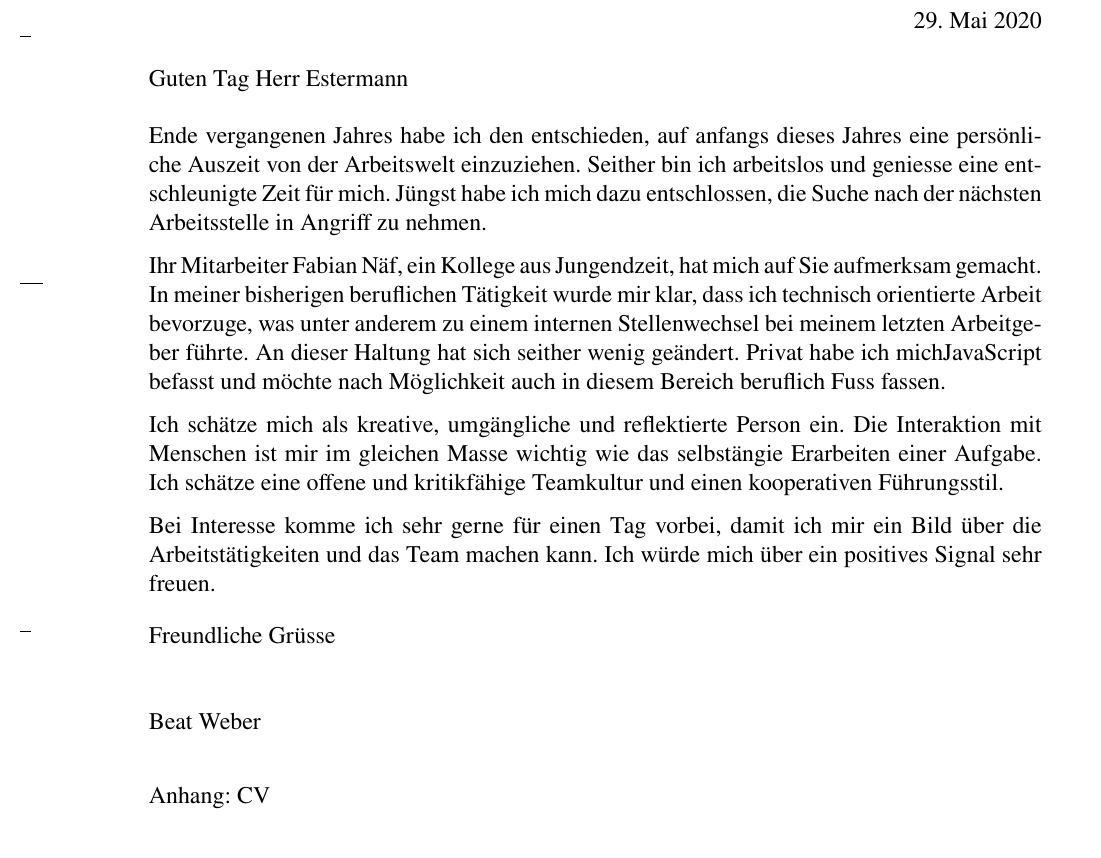
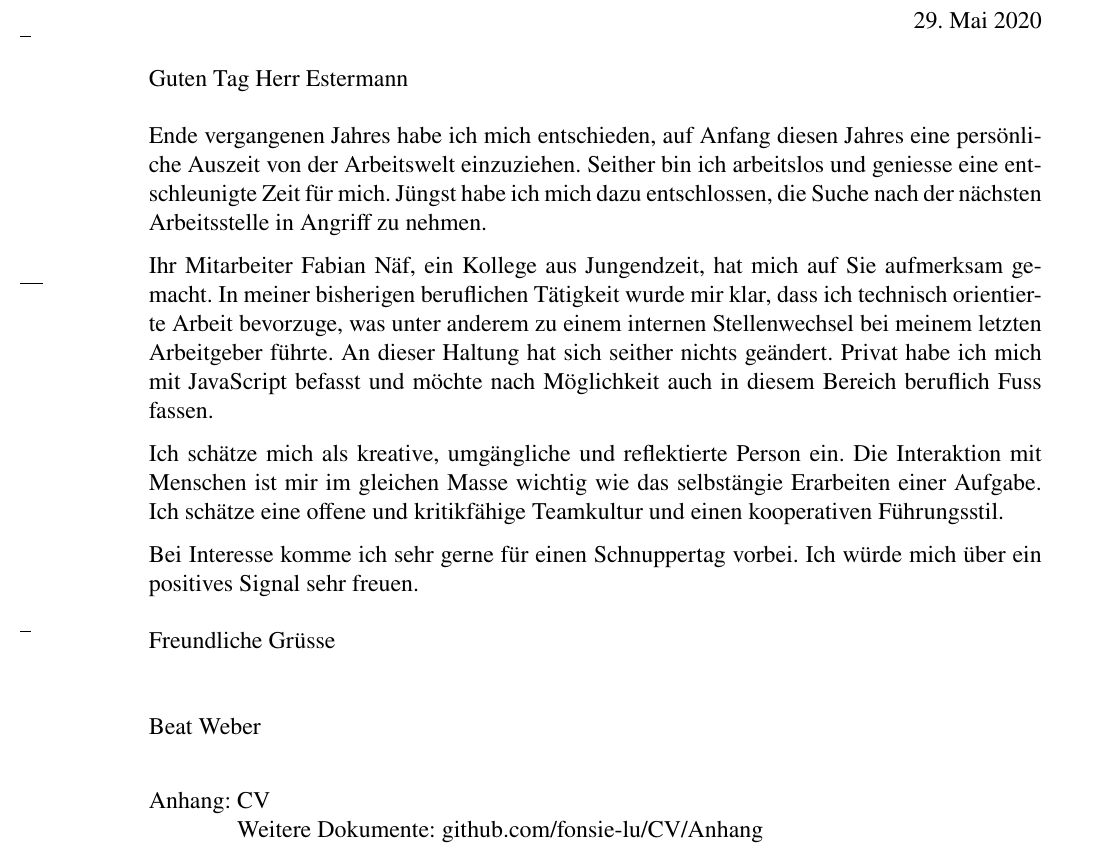
Before and after one commit to Fonsie-lu/CV, a LaTeX letter (letter.tex): part of the page, cut so that both start at the same text. Compiled offline with pdfLaTeX.

Commit message:
Grammatik a

```diff
--- a/letter.tex
+++ b/letter.tex
@@ -25,18 +25,18 @@
 %	Inhalt
 \opening{Guten Tag Herr Estermann}
 
-Ende vergangenen Jahres habe ich den entschieden, auf anfangs dieses Jahres eine persönliche Auszeit von der Arbeitswelt einzuziehen. Seither bin ich arbeitslos und geniesse eine entschleunigte Zeit für mich. Jüngst habe ich mich dazu entschlossen, die Suche nach der nächsten Arbeitsstelle in Angriff zu nehmen.
+Ende vergangenen Jahres habe ich mich entschieden, auf Anfang diesen Jahres eine persönliche Auszeit von der Arbeitswelt einzuziehen. Seither bin ich arbeitslos und geniesse eine entschleunigte Zeit für mich. Jüngst habe ich mich dazu entschlossen, die Suche nach der nächsten Arbeitsstelle in Angriff zu nehmen.
 
-Ihr Mitarbeiter Fabian Näf, ein Kollege aus Jungendzeit, hat mich auf Sie aufmerksam gemacht. In meiner bisherigen beruflichen Tätigkeit wurde mir klar, dass ich technisch orientierte Arbeit bevorzuge, was unter anderem zu einem internen Stellenwechsel bei meinem letzten Arbeitgeber führte. An dieser Haltung hat sich seither wenig geändert. Privat habe ich michJavaScript befasst und möchte nach Möglichkeit auch in diesem Bereich beruflich Fuss fassen.
+Ihr Mitarbeiter Fabian Näf, ein Kollege aus Jungendzeit, hat mich auf Sie aufmerksam gemacht. In meiner bisherigen beruflichen Tätigkeit wurde mir klar, dass ich technisch orientierte Arbeit bevorzuge, was unter anderem zu einem internen Stellenwechsel bei meinem letzten Arbeitgeber führte. An dieser Haltung hat sich seither nichts geändert. Privat habe ich mich mit JavaScript befasst und möchte nach Möglichkeit auch in diesem Bereich beruflich Fuss fassen.
 
 Ich schätze mich als kreative, umgängliche und reflektierte Person ein. Die Interaktion mit Menschen ist mir im gleichen Masse wichtig wie das selbstängie Erarbeiten einer Aufgabe. Ich schätze eine offene und kritikfähige Teamkultur und einen kooperativen Führungsstil.
 
-Bei Interesse komme ich sehr gerne für einen Tag vorbei, damit ich mir ein Bild über die Arbeitstätigkeiten und das Team machen kann. Ich würde mich über ein positives Signal sehr freuen.
+Bei Interesse komme ich sehr gerne für einen Schnuppertag vorbei. Ich würde mich über ein positives Signal sehr freuen.
 
 \closing{Freundliche Grüsse}
 
 \setkomavar*{enclseparator}{Anhang}
-\encl{CV}
+\encl{CV \\ Weitere Dokumente: github.com/fonsie-lu/CV/Anhang}
 
 \end{letter}
 \end{document}
```
Also changed, not shown: letter.pdf.
